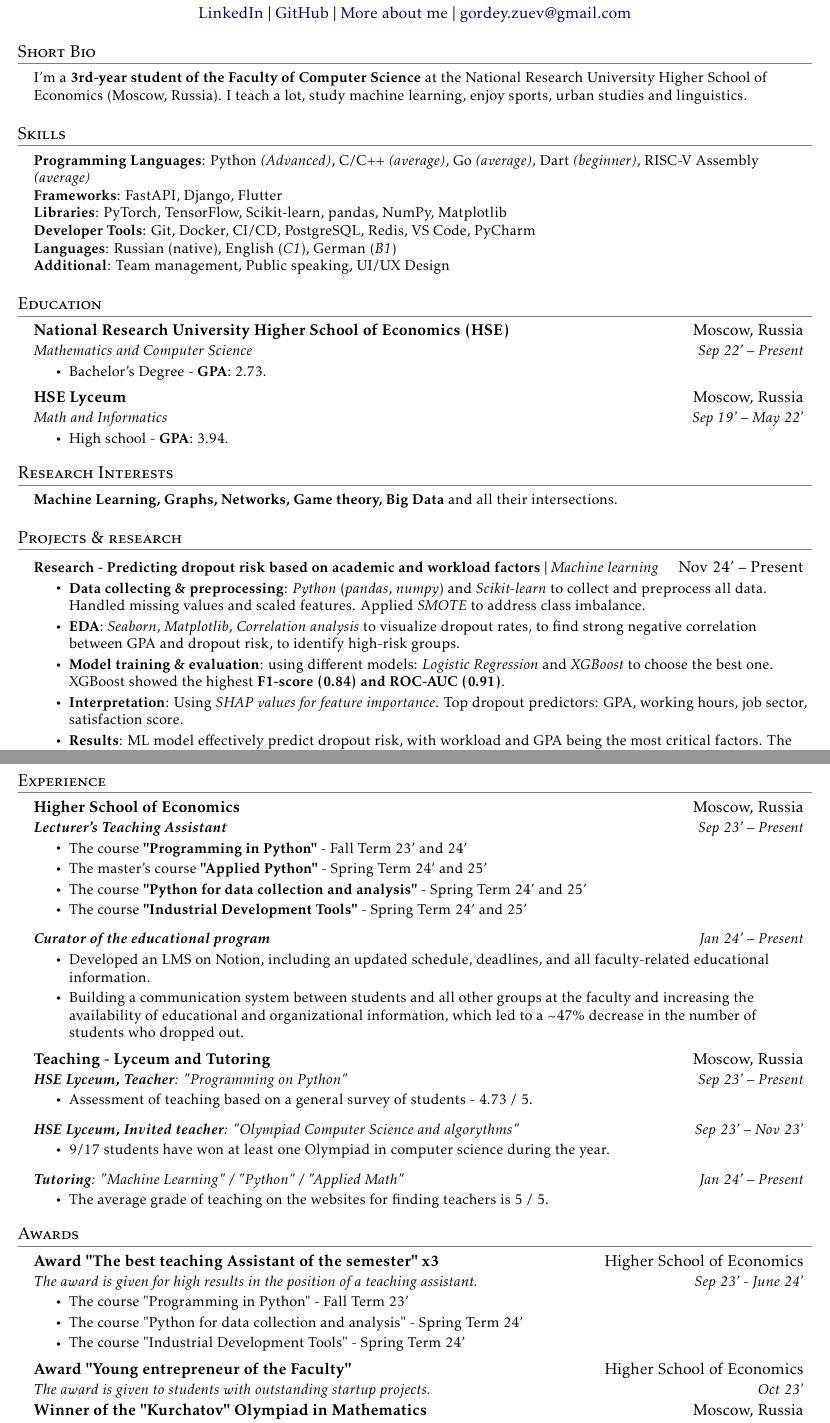
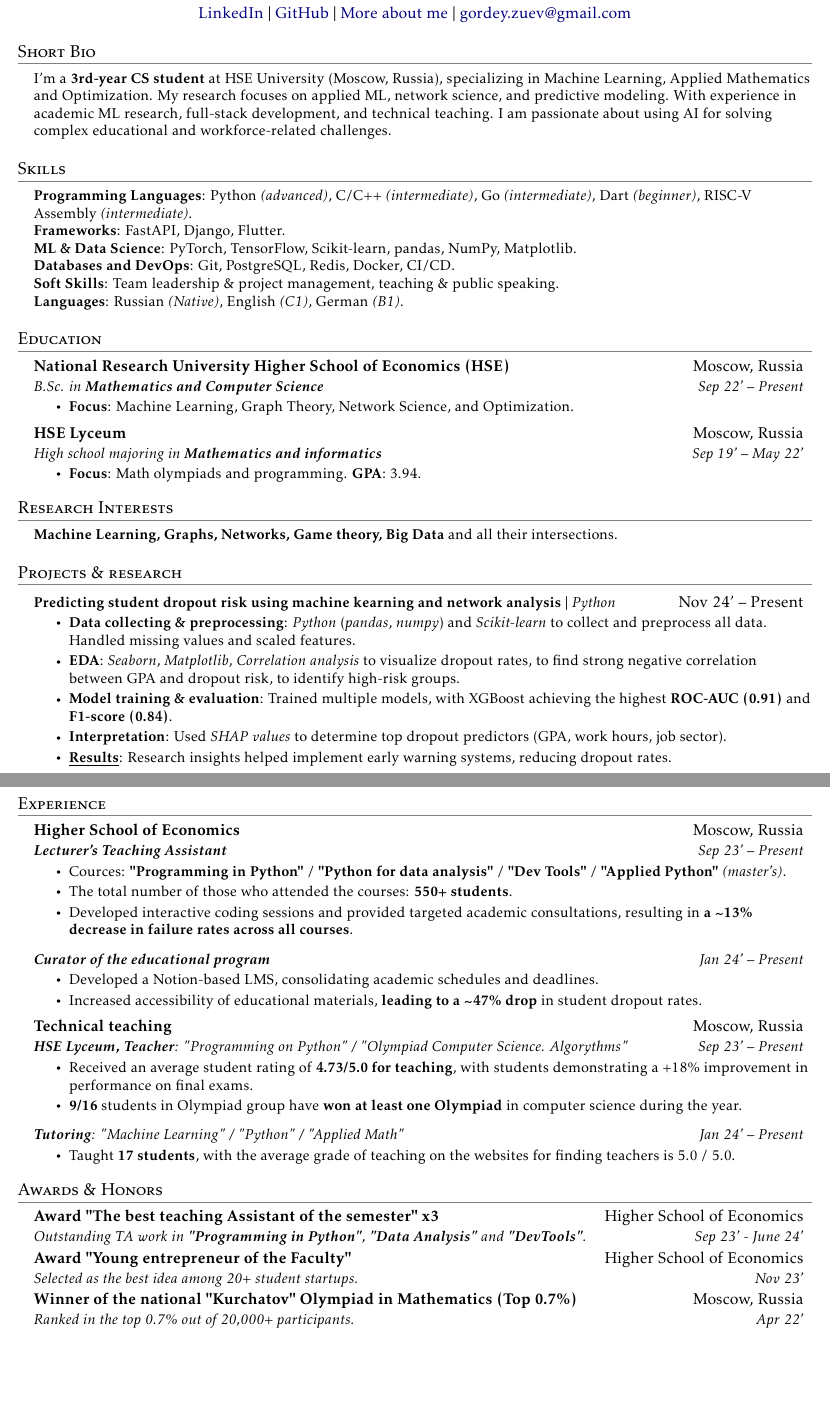
Before and after one commit to GordeyZuev/resume, a LaTeX document (main.tex): two parts of pages 1 and 2 of 2, joined at a grey line, cut so that both start at the same text, the shorter picture padded with empty space. Compiled offline with pdfLaTeX.

Commit message:
big updates, more optimization

```diff
--- a/main.tex
+++ b/main.tex
@@ -118,7 +118,7 @@
 \section{Short Bio}
  \begin{itemize}[leftmargin=0.15in, label={}]
     \small{\item{
-     {I'm a \textbf{3rd-year student of the Faculty of Computer Science} at the National Research University Higher School of Economics (Moscow, Russia). I teach a lot, study machine learning, enjoy sports, urban studies and linguistics.}
+     {I’m a \textbf{3rd-year CS student} at HSE University (Moscow, Russia), specializing in Machine Learning, Applied Mathematics and Optimization. My research focuses on applied ML, network science, and predictive modeling. With experience in academic ML research, full-stack development, and technical teaching. I am passionate about using AI for solving complex educational and workforce-related challenges.}
     }}
  \end{itemize}
 
@@ -127,12 +127,12 @@
 \section{Skills}
  \begin{itemize}[leftmargin=0.15in, label={}]
     \small{\item{
-     \textbf{Programming Languages}{: Python \textit{(Advanced)}, C/C++ \textit{(average)}, Go \textit{(average)}, Dart \textit{(beginner)}, RISC-V Assembly \textit{(average)}} \\
-     \textbf{Frameworks}{: FastAPI, Django, Flutter} \\
-     \textbf{Libraries}{: PyTorch, TensorFlow, Scikit-learn, pandas, NumPy, Matplotlib} \\
-     \textbf{Developer Tools}{: Git, Docker, CI/CD, PostgreSQL, Redis, VS Code, PyCharm} \\
-     \textbf{Languages}{: Russian (native), English (\textit{C1}), German (\textit{B1})} \\
-     \textbf{Additional}{: Team management, Public speaking, UI/UX Design} \\
+     \textbf{Programming Languages}{: Python \textit{(advanced)}, C/C++ \textit{(intermediate)}, Go \textit{(intermediate)}, Dart \textit{(beginner)}, RISC-V Assembly \textit{(intermediate)}.} \\
+     \textbf{Frameworks}{: FastAPI, Django, Flutter.} \\
+     \textbf{ML \& Data Science}{: PyTorch, TensorFlow, Scikit-learn, pandas, NumPy, Matplotlib.} \\
+     \textbf{Databases and DevOps}{: Git, PostgreSQL, Redis, Docker, CI/CD.} \\
+     \textbf{Soft Skills}{: Team leadership \& project management, teaching \& public speaking.} \\
+     \textbf{Languages}{: Russian \textit{(Native)}, English \textit{(C1)}, German \textit{(B1)}.}
     }}
  \end{itemize}
 
@@ -142,16 +142,16 @@
   \resumeSubHeadingListStart
     \resumeSubheading
       {National Research University Higher School of Economics (HSE)}{Moscow, Russia}
-      {Mathematics and Computer Science}{Sep 22' -- Present}
+      {B.Sc. in \textbf{Mathematics and Computer Science}}{Sep 22' -- Present}
         \resumeItemListStart
-            \resumeItem{Bachelor's Degree - \textbf{GPA}: 2.73.}
+            \resumeItem{\textbf{Focus}: Machine Learning, Graph Theory, Network Science, and Optimization.}
         \resumeItemListEnd
 
     \resumeSubheading
       {HSE Lyceum}{Moscow, Russia}
-      {Math and Informatics}{Sep 19' -- May 22'}
+      {High school majoring in \textbf{Mathematics and informatics}}{Sep 19' -- May 22'}
         \resumeItemListStart
-            \resumeItem{High school - \textbf{GPA}: 3.94.}
+            \resumeItem{\textbf{Focus}: Math olympiads and programming. \textbf{GPA}: 3.94.}
         \resumeItemListEnd
   \resumeSubHeadingListEnd
 
@@ -170,13 +170,13 @@
 
 %-----------PROJECT 1-----------
       \resumeProjectHeading
-          {\textbf{Research - Predicting dropout risk based on academic and workload factors} $|$ \emph{Machine learning}}{Nov 24' -- Present}
+          {\textbf{Predicting student dropout risk using machine kearning and network analysis} $|$ \emph{Python}}{Nov 24' -- Present}
           \resumeItemListStart
-            \resumeItem{\textbf{Data collecting \& preprocessing}: \textit{Python} (\textit{pandas}, \textit{numpy}) and \textit{Scikit-learn} to collect and preprocess all data. Handled missing values and scaled features. Applied \textit{SMOTE} to address class imbalance.}
+            \resumeItem{\textbf{Data collecting \& preprocessing}: \textit{Python} (\textit{pandas}, \textit{numpy}) and \textit{Scikit-learn} to collect and preprocess all data. Handled missing values and scaled features.}
             \resumeItem{\textbf{EDA}: \textit{Seaborn}, \textit{Matplotlib}, \textit{Correlation analysis} to visualize dropout rates, to find strong negative correlation between GPA and dropout risk, to identify high-risk groups.}
-            \resumeItem{\textbf{Model training \& evaluation}: using different models: \textit{Logistic Regression} and \textit{XGBoost} to choose the best one. XGBoost showed the highest \textbf{F1-score (0.84) and ROC-AUC (0.91)}.}
-            \resumeItem{\textbf{Interpretation}: Using \textit{SHAP values for feature importance}. Top dropout predictors: GPA, working hours, job sector, satisfaction score.}
-            \resumeItem{\textbf{Results}: ML model effectively predict dropout risk, with workload and GPA being the most critical factors. The results from this study can help universities implement preventive measures and optimize the balance between students' work and studies, preventing burnout and students' dropout.}
+            \resumeItem{\textbf{Model training \& evaluation}: Trained multiple models, with XGBoost achieving the highest \textbf{ROC-AUC (0.91)} and \textbf{F1-score (0.84)}.}
+            \resumeItem{\textbf{Interpretation}: Used \textit{SHAP values} to determine top dropout predictors (GPA, work hours, job sector).}
+            \resumeItem{\underline{\textbf{Results}}: Research insights helped implement early warning systems, reducing dropout rates.}
           \resumeItemListEnd
 
 
@@ -209,65 +210,55 @@
       {Higher School of Economics}{Moscow, Russia}
       {\textbf{Lecturer's Teaching Assistant}}{Sep 23' -- Present}
       \resumeItemListStart
-        \resumeItem{The course \textbf{"Programming in Python"} - Fall Term 23' and 24'}
-        \resumeItem{The master's course \textbf{"Applied Python"} - Spring Term 24' and 25'}
-        \resumeItem{The course \textbf{"Python for data collection and analysis"} - Spring Term 24' and 25'}
-        \resumeItem{The course \textbf{"Industrial Development Tools"} - Spring Term 24' and 25'}
+        \resumeItem{Cources: \textbf{"Programming in Python"} / \textbf{"Python for data analysis"} / \textbf{"Dev Tools"} / \textbf{"Applied Python"} \textit{(master's)}.}
+        \resumeItem{The total number of those who attended the courses: \textbf{550+ students}.}
+        \resumeItem{Developed interactive coding sessions and provided targeted academic consultations, resulting in \textbf{a \textasciitilde{13\%} decrease in failure rates across all courses}.}
     \resumeItemListEnd
 
     \resumeSubSubheading
       {\textbf{Curator of the educational program}}{Jan 24' -- Present}
       \resumeItemListStart
-        \resumeItem{Developed an LMS on Notion, including an updated schedule, deadlines, and all faculty-related educational information.}
-        \resumeItem{Building a communication system between students and all other groups at the faculty and increasing the availability of educational and organizational information, which led to a \textasciitilde{47\%} decrease in the number of students who dropped out.}
+        \resumeItem{Developed a Notion-based LMS, consolidating academic schedules and deadlines.}
+        \resumeItem{Increased accessibility of educational materials, \textbf{leading to a \textasciitilde{47\%} drop} in student dropout rates.}
     \resumeItemListEnd
 
     \resumeSubheading
-      {Teaching - Lyceum and Tutoring}{Moscow, Russia}
-      {\textbf{HSE Lyceum, Teacher}: "Programming on Python"}{Sep 23' -- Present}
+      {Technical teaching}{Moscow, Russia}
+      {\textbf{HSE Lyceum, Teacher}: "Programming on Python" / "Olympiad Computer Science. Algorythms"}{Sep 23' -- Present}
       \resumeItemListStart
-        \resumeItem{Assessment of teaching based on a general survey of students - 4.73 / 5.}
+        \resumeItem{Received an average student rating of \textbf{4.73/5.0 for teaching}, with students demonstrating a +18\% improvement in performance on final exams.}
+        \resumeItem{\textbf{9/16} students in Olympiad group have \textbf{won at least one Olympiad} in computer science during the year.}
     \resumeItemListEnd
 
-    \resumeSubSubheading
-      {\textbf{HSE Lyceum, Invited teacher}: "Olympiad Computer Science and algorythms"}{Sep 23' -- Nov 23'}
-      \resumeItemListStart
-        \resumeItem{9/17 students have won at least one Olympiad in computer science during the year.}
-    \resumeItemListEnd
 
     \resumeSubSubheading
       {\textbf{Tutoring}: "Machine Learning" / "Python" / "Applied Math"}{Jan 24' -- Present}
       \resumeItemListStart
-        \resumeItem{The average grade of teaching on the websites for finding teachers is 5 / 5.}
+        \resumeItem{Taught \textbf{17 students}, with the average grade of teaching on the websites for finding teachers is 5.0 / 5.0.}
     \resumeItemListEnd
 
 \resumeSubHeadingListEnd
 
 
 %-----------HONORS AND AWARDS-----------
-\section{Awards}
+\section{Awards \& Honors}
 
   \resumeSubHeadingListStart
     \resumeSubheading
       {Award "The best teaching Assistant of the semester" x3}{Higher School of Economics}
-      {The award is given for high results in the position of a teaching assistant.}{Sep 23' - June 24'}
-        \resumeItemListStart
-            \resumeItem{The course "Programming in Python" - Fall Term 23'}
-            \resumeItem{The course "Python for data collection and analysis" - Spring Term 24'}
-            \resumeItem{The course "Industrial Development Tools" - Spring Term 24'}
-          \resumeItemListEnd
+      {Outstanding TA work in \textbf{"Programming in Python"}, \textbf{"Data Analysis"} and \textbf{"DevTools"}.}{Sep 23' - June 24'}
 
     \resumeSubheading
       {Award "Young entrepreneur of the Faculty"}{Higher School of Economics}
-      {The award is given to students with outstanding startup projects.}{Oct 23'}
+      {Selected as the best idea among 20+ student startups.}{Nov 23'}
 
     \resumeSubheading
-      {Winner of the "Kurchatov" Olympiad in Mathematics}{Moscow, Russia}
-      {The Olympiad is held by the Kurchatov Institute National Research Center.}{Apr 22'}
+      {Winner of the national "Kurchatov" Olympiad in Mathematics (Top 0.7\%)}{Moscow, Russia}
+      {Ranked in the top 0.7\% out of 20,000+ participants.}{Apr 22'}
 
     \resumeSubheading
-      {Winner of the "PhysTech" Olympiad in Mathematics.}{Moscow, Russia}
-      {The Olympiad is held by MIPT (Moscow Institute of Physics and Technology).}{Apr 22'}
+      {Winner of the national "PhysTech" (MIPT) Olympiad in Mathematics (Top 1.3\%)}{Moscow, Russia}
+      {Placed in the top 1.3\% out of 15,807 participants.}{Apr 22'}
 
   \resumeSubHeadingListEnd
 
```
Also changed, not shown: main.tex (3 more changed lines).
